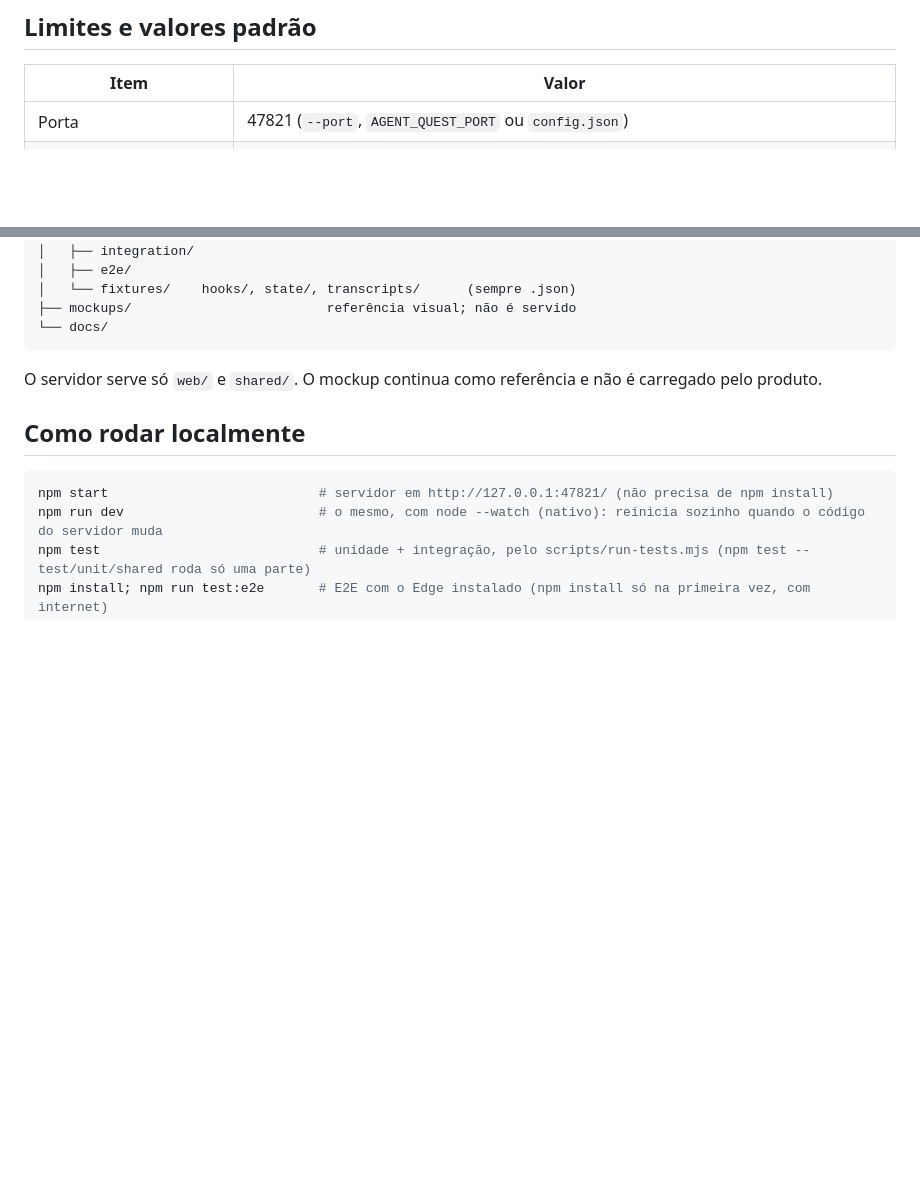
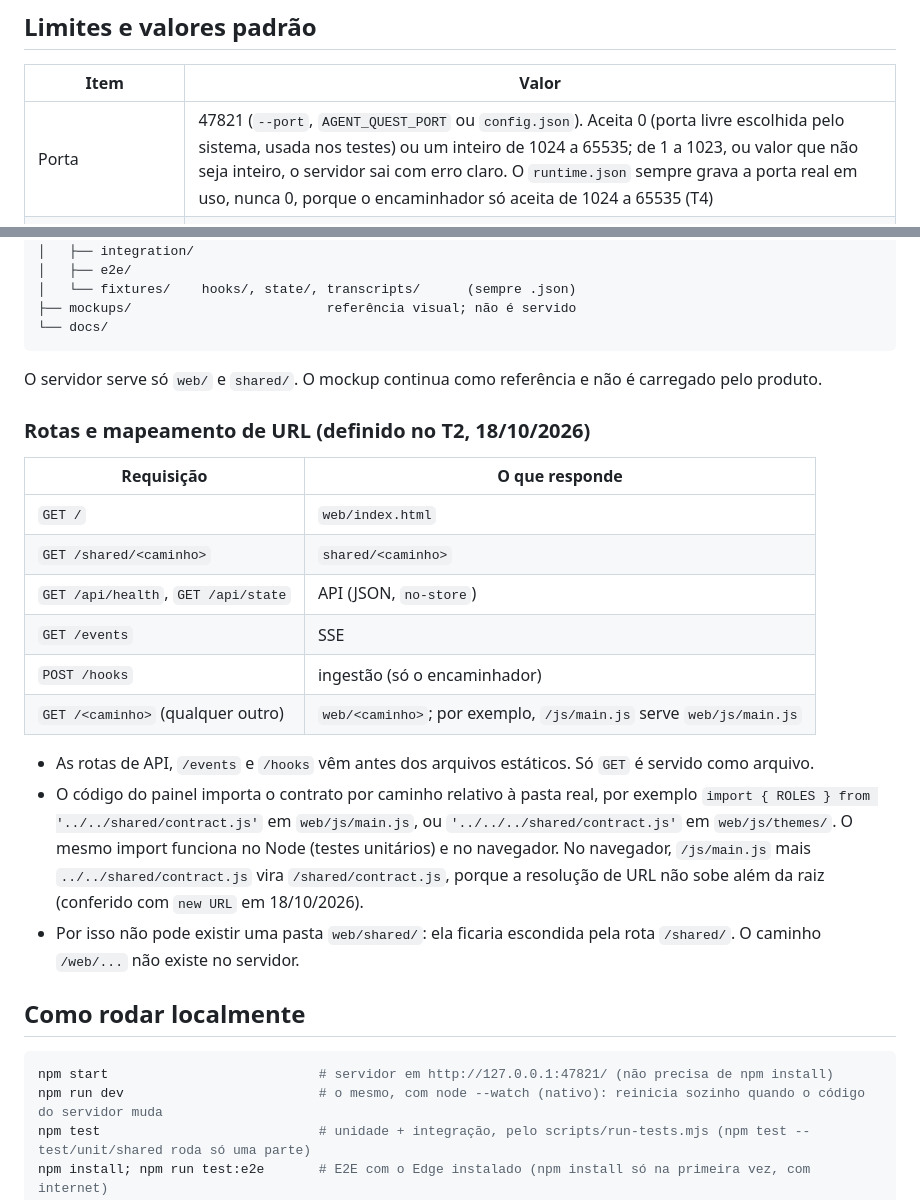
Before and after one commit to victorgabriel08fs/agent-quest, a Markdown page: docs/arquitetura/visao-geral.md, 2 parts joined by grey strips. GitHub-like rendering; blank space fills up the shorter version.

Commit message:
docs: rotas do servidor, validação de porta e typedefs locais
- Visão geral: seção "Rotas e mapeamento de URL" (/, /shared/ e web/).
- Porta aceita 0 ou 1024 a 65535; com 0, o runtime.json grava a porta real.
- ADR 0003: convenção de typedefs locais para tipos do Node.

Co-Authored-By: Claude Opus 5.5 <noreply@anthropic.com>

````diff
--- a/docs/arquitetura/visao-geral.md
+++ b/docs/arquitetura/visao-geral.md
@@ -114,7 +114,7 @@ export function removeSession(store, sessionId) {}
 
 | Item | Valor |
 |---|---|
-| Porta | 47821 (`--port`, `AGENT_QUEST_PORT` ou `config.json`) |
+| Porta | 47821 (`--port`, `AGENT_QUEST_PORT` ou `config.json`). Aceita 0 (porta livre escolhida pelo sistema, usada nos testes) ou um inteiro de 1024 a 65535; de 1 a 1023, ou valor que não seja inteiro, o servidor sai com erro claro. O `runtime.json` sempre grava a porta real em uso, nunca 0, porque o encaminhador só aceita de 1024 a 65535 (T4) |
 | Diretório de dados | `%LOCALAPPDATA%\agent-quest\` (`AGENT_QUEST_HOME` sobrescreve) |
 | Encaminhador | prazo de 2 s; POST com timeout de 1 s; stdin até 16 MiB; strings acima de 4 KiB viram 1 KiB do início + 3 KiB do fim |
 | Corpo de `POST /hooks` | até 1 MiB |
@@ -175,6 +175,21 @@ agents-quest/
 
 O servidor serve só `web/` e `shared/`. O mockup continua como referência e não é carregado pelo produto.
 
+### Rotas e mapeamento de URL (definido no T2, 18/10/2026)
+
+| Requisição | O que responde |
+|---|---|
+| `GET /` | `web/index.html` |
+| `GET /shared/<caminho>` | `shared/<caminho>` |
+| `GET /api/health`, `GET /api/state` | API (JSON, `no-store`) |
+| `GET /events` | SSE |
+| `POST /hooks` | ingestão (só o encaminhador) |
+| `GET /<caminho>` (qualquer outro) | `web/<caminho>`; por exemplo, `/js/main.js` serve `web/js/main.js` |
+
+- As rotas de API, `/events` e `/hooks` vêm antes dos arquivos estáticos. Só `GET` é servido como arquivo.
+- O código do painel importa o contrato por caminho relativo à pasta real, por exemplo `import { ROLES } from '../../shared/contract.js'` em `web/js/main.js`, ou `'../../../shared/contract.js'` em `web/js/themes/`. O mesmo import funciona no Node (testes unitários) e no navegador. No navegador, `/js/main.js` mais `../../shared/contract.js` vira `/shared/contract.js`, porque a resolução de URL não sobe além da raiz (conferido com `new URL` em 18/10/2026).
+- Por isso não pode existir uma pasta `web/shared/`: ela ficaria escondida pela rota `/shared/`. O caminho `/web/...` não existe no servidor.
+
 ## Como rodar localmente
 
 ```powershell
````
Also changed, not shown: docs/adr/0003-stack-node-sem-build.md (+5 -0 lines), docs/plano/v1.md (+2 -0 lines).
